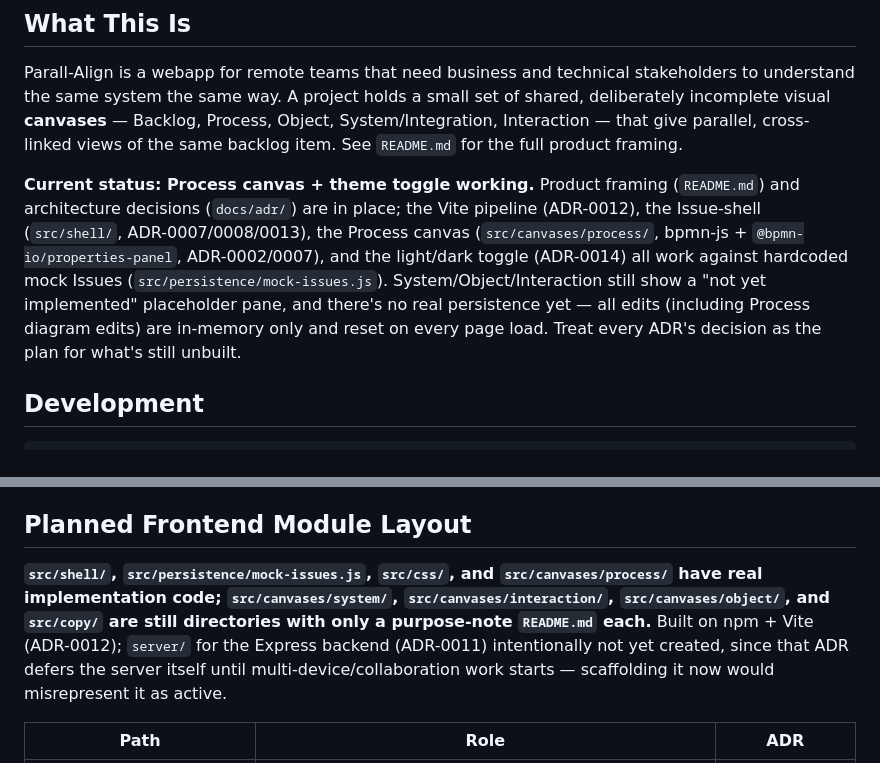
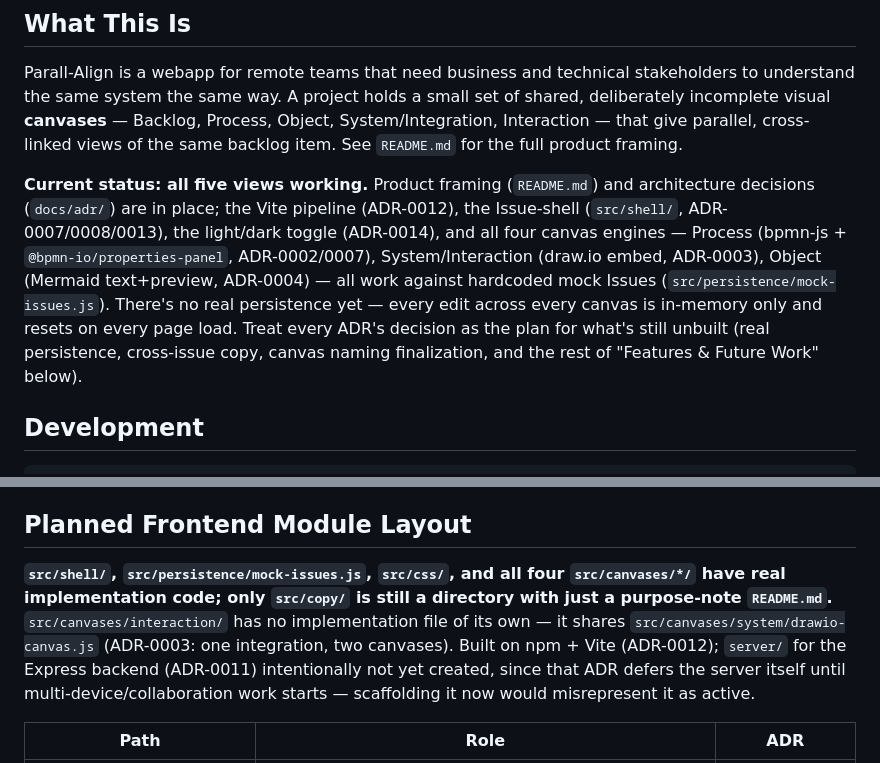
Before and after one commit to dbraun1991/ParallAlign, a Markdown page: agents.md, 2 parts joined by grey strips. GitHub-like rendering.

Commit message:
Update status notes now that all four canvas engines are built
Co-Authored-By: Claude Sonnet 5 <noreply@anthropic.com>
Claude-Session: https://claude.ai/code/session_019ejC6J3R6n9m5iXU9wGf9e

```diff
--- a/agents.md
+++ b/agents.md
@@ -4,7 +4,7 @@
 
 Parall-Align is a webapp for remote teams that need business and technical stakeholders to understand the same system the same way. A project holds a small set of shared, deliberately incomplete visual **canvases** — Backlog, Process, Object, System/Integration, Interaction — that give parallel, cross-linked views of the same backlog item. See `README.md` for the full product framing.
 
-**Current status: Process canvas + theme toggle working.** Product framing (`README.md`) and architecture decisions (`docs/adr/`) are in place; the Vite pipeline (ADR-0012), the Issue-shell (`src/shell/`, ADR-0007/0008/0013), the Process canvas (`src/canvases/process/`, bpmn-js + `@bpmn-io/properties-panel`, ADR-0002/0007), and the light/dark toggle (ADR-0014) all work against hardcoded mock Issues (`src/persistence/mock-issues.js`). System/Object/Interaction still show a "not yet implemented" placeholder pane, and there's no real persistence yet — all edits (including Process diagram edits) are in-memory only and reset on every page load. Treat every ADR's decision as the plan for what's still unbuilt.
+**Current status: all five views working.** Product framing (`README.md`) and architecture decisions (`docs/adr/`) are in place; the Vite pipeline (ADR-0012), the Issue-shell (`src/shell/`, ADR-0007/0008/0013), the light/dark toggle (ADR-0014), and all four canvas engines — Process (bpmn-js + `@bpmn-io/properties-panel`, ADR-0002/0007), System/Interaction (draw.io embed, ADR-0003), Object (Mermaid text+preview, ADR-0004) — all work against hardcoded mock Issues (`src/persistence/mock-issues.js`). There's no real persistence yet — every edit across every canvas is in-memory only and resets on every page load. Treat every ADR's decision as the plan for what's still unbuilt (real persistence, cross-issue copy, canvas naming finalization, and the rest of "Features & Future Work" below).
 
 ## Development
 
@@ -125,7 +125,7 @@ Conventions worth carrying forward once implementation starts, consistent with e
 
 ## Planned Frontend Module Layout
 
-**`src/shell/`, `src/persistence/mock-issues.js`, `src/css/`, and `src/canvases/process/` have real implementation code; `src/canvases/system/`, `src/canvases/interaction/`, `src/canvases/object/`, and `src/copy/` are still directories with only a purpose-note `README.md` each.** Built on npm + Vite (ADR-0012); `server/` for the Express backend (ADR-0011) intentionally not yet created, since that ADR defers the server itself until multi-device/collaboration work starts — scaffolding it now would misrepresent it as active.
+**`src/shell/`, `src/persistence/mock-issues.js`, `src/css/`, and all four `src/canvases/*/` have real implementation code; only `src/copy/` is still a directory with just a purpose-note `README.md`.** `src/canvases/interaction/` has no implementation file of its own — it shares `src/canvases/system/drawio-canvas.js` (ADR-0003: one integration, two canvases). Built on npm + Vite (ADR-0012); `server/` for the Express backend (ADR-0011) intentionally not yet created, since that ADR defers the server itself until multi-device/collaboration work starts — scaffolding it now would misrepresent it as active.
 
 | Path | Role | ADR |
 |------|------|-----|
```
